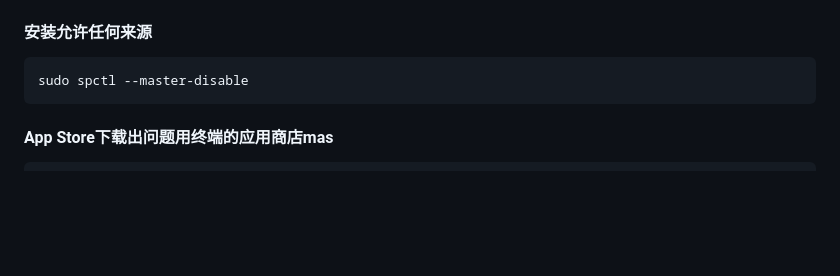
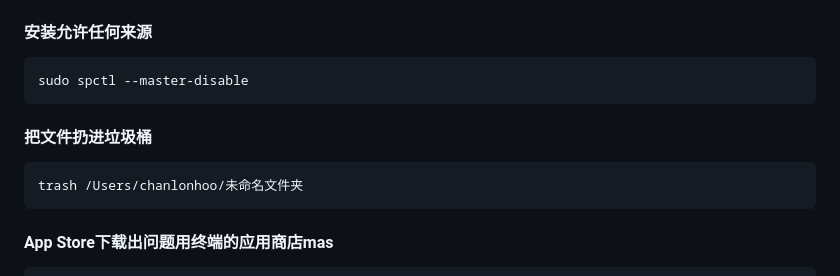
Before and after one commit to hoochanlon/tetyou, a Markdown page: CHEATSHEET.md, the part around the change. GitHub-like rendering; blank space fills up the shorter version.

````diff
--- a/CHEATSHEET.md
+++ b/CHEATSHEET.md
@@ -30,6 +30,12 @@ echo "alias sign='sudo xattr -d com.apple.quarantine'" >> ~/.zshrc
 
 ```
 sudo spctl --master-disable
+```
+
+#### 把文件扔进垃圾桶
+
+```
+trash /Users/chanlonhoo/未命名文件夹
 ```
 
 #### App Store下载出问题用终端的应用商店mas
````
